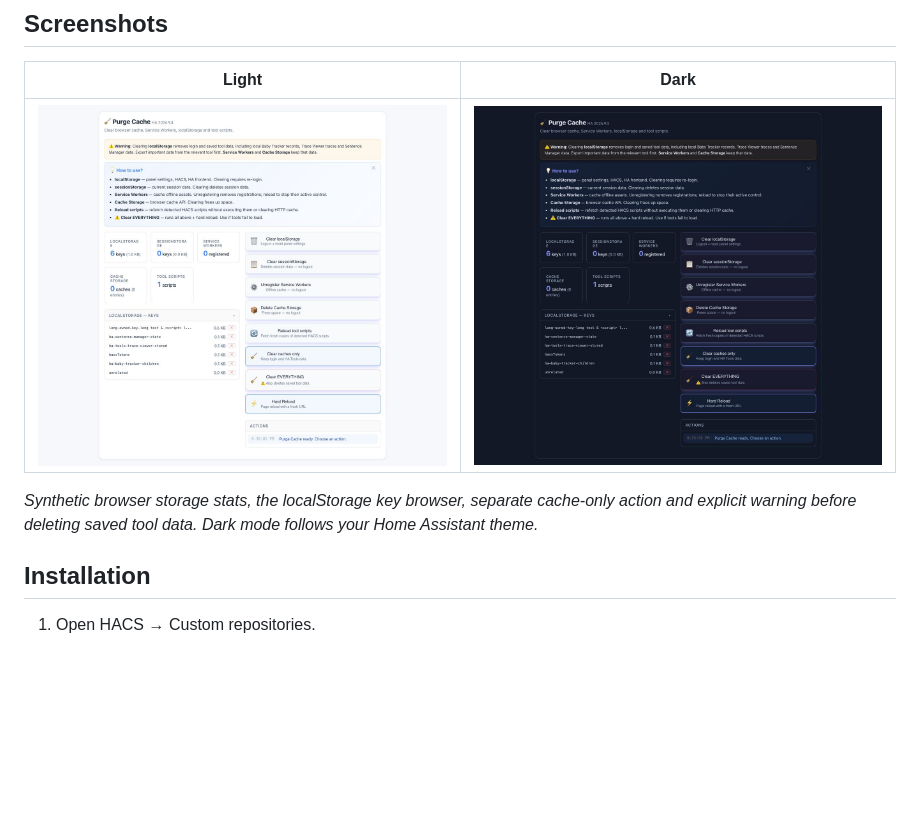
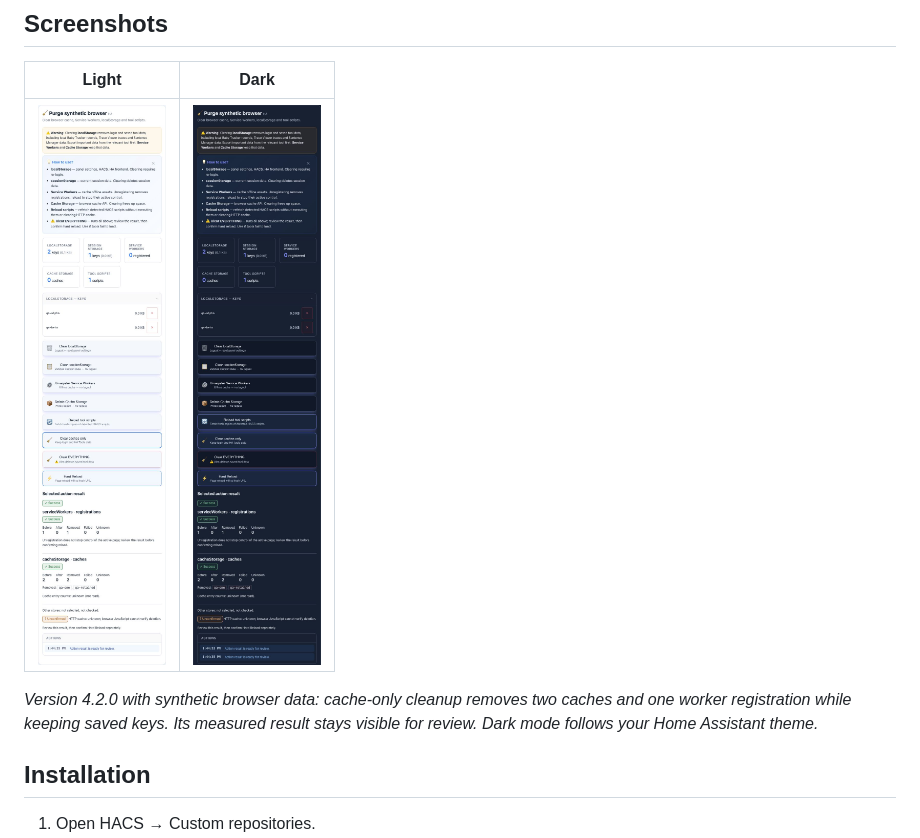
Before and after one commit to MacSiem/ha-purge-cache, a Markdown page: README.md, the part around the change. GitHub-like rendering; pictures changed too: docs/screenshots/card-main-dark.png, docs/screenshots/card-main-light.png; blank space fills up the shorter version.

Commit message:
docs: show measured cleanup results in current screenshots

```diff
--- a/README.md
+++ b/README.md
@@ -51,11 +51,11 @@ changes HA server configuration, automations or history.
 
 | Light | Dark |
 |---|---|
-| ![Main view, light theme](docs/screenshots/card-main-light.jpg) | ![Main view, dark theme](docs/screenshots/card-main-dark.jpg) |
+| ![Main view, light theme](docs/screenshots/card-main-light.png) | ![Main view, dark theme](docs/screenshots/card-main-dark.png) |
 
-*Synthetic browser storage stats, the localStorage key browser, separate
-cache-only action and explicit warning before deleting saved tool data. Dark
-mode follows your Home Assistant theme.*
+*Version 4.2.0 with synthetic browser data: cache-only cleanup removes two caches
+and one worker registration while keeping saved keys. Its measured result stays
+visible for review. Dark mode follows your Home Assistant theme.*
 
 ## Installation
 
```
